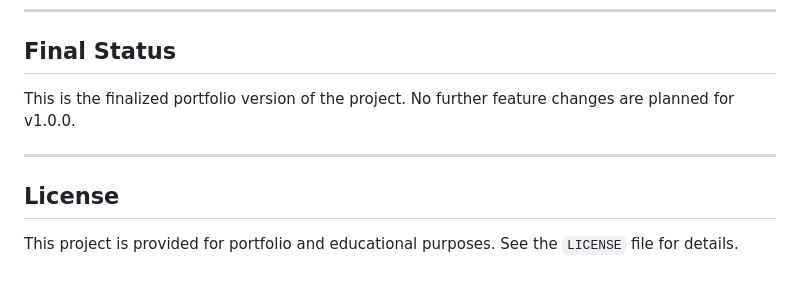
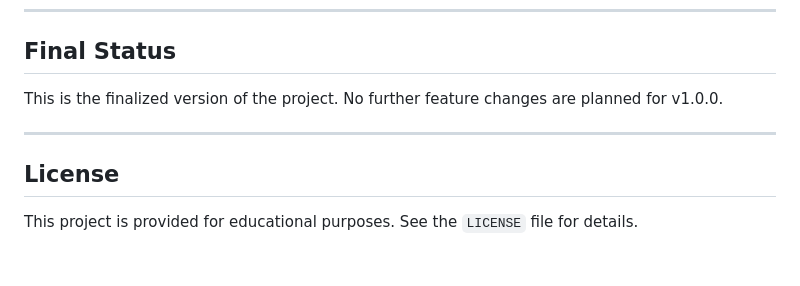
Before and after one commit to farooqhussain93/NovaBill-Laundry-Billing-System, a Markdown page: README.md, the part around the change. Rendered like a GitHub page.

```diff
--- a/README.md
+++ b/README.md
@@ -129,10 +129,10 @@ These ideas are outside the current v1.0.0 scope and can be considered for a fut
 
 ## Final Status
 
-This is the finalized portfolio version of the project. No further feature changes are planned for v1.0.0.
+This is the finalized version of the project. No further feature changes are planned for v1.0.0.
 
 ---
 
 ## License
 
-This project is provided for portfolio and educational purposes. See the `LICENSE` file for details.
+This project is provided for educational purposes. See the `LICENSE` file for details.
```
